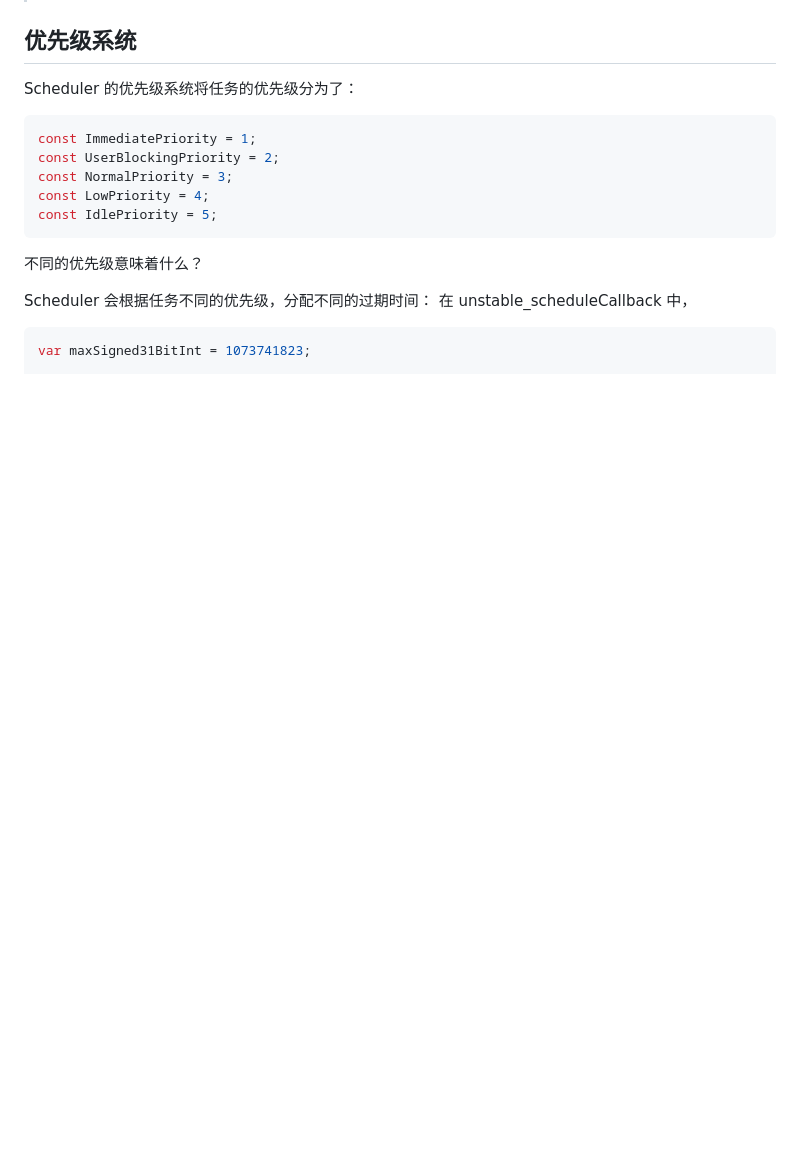
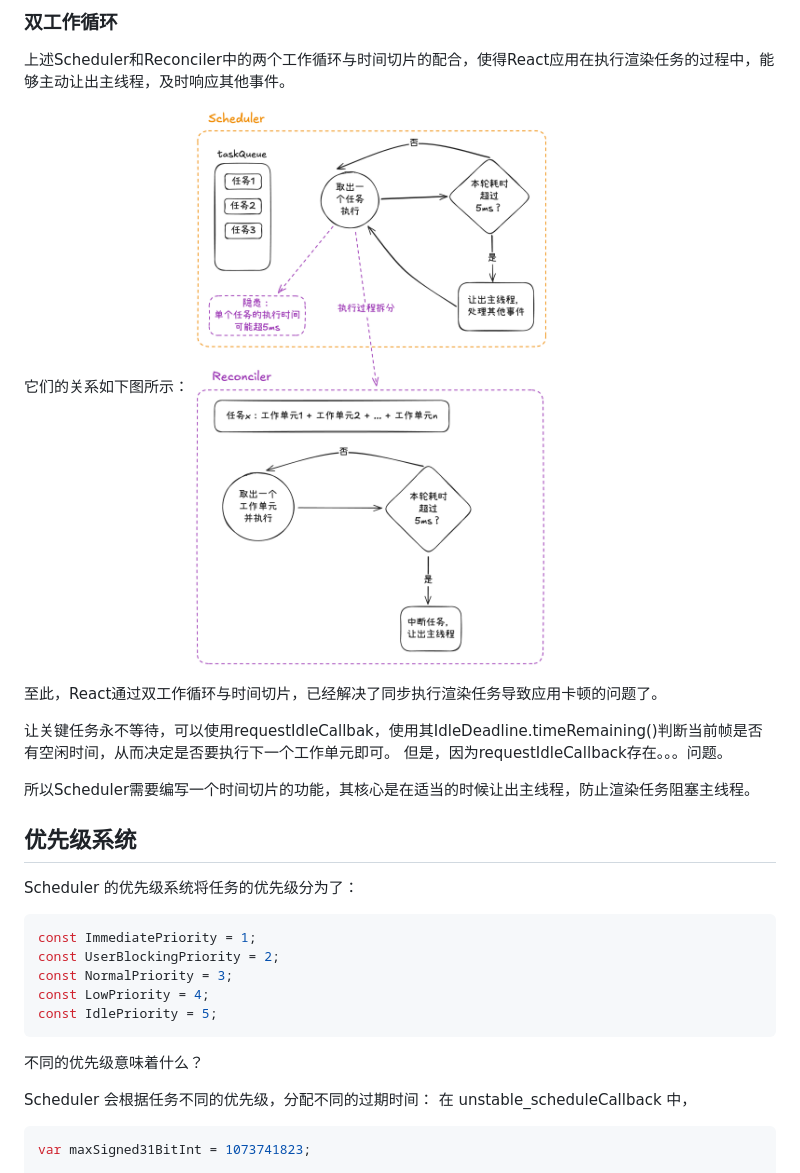
Before and after one commit to lrhhaha/study-notes, a Markdown page: frontend/React/Lanes 优先级模型与时间切片调度：Scheduler的并发任务管理策略.md, the part around the change printed below. Drawn GitHub-style; pictures changed too: frontend/assets/images/React双workLoop.png (added); blank space fills up the shorter version.

```diff
--- a/frontend/React/Lanes 优先级模型与时间切片调度：Scheduler的并发任务管理策略.md
+++ b/frontend/React/Lanes 优先级模型与时间切片调度：Scheduler的并发任务管理策略.md
@@ -75,3 +168,19 @@ Fiber 架构在之前的文章中有聊到，本文只简单提及其核心作
+### 双工作循环
+上述Scheduler和Reconciler中的两个工作循环与时间切片的配合，使得React应用在执行渲染任务的过程中，能够主动让出主线程，及时响应其他事件。
+
+它们的关系如下图所示：
+![React双工作循环](../assets/images/React双workLoop.png)
+
+至此，React通过双工作循环与时间切片，已经解决了同步执行渲染任务导致应用卡顿的问题了。
+
+
+让关键任务永不等待，可以使用requestIdleCallbak，使用其IdleDeadline.timeRemaining()判断当前帧是否有空闲时间，从而决定是否要执行下一个工作单元即可。
+但是，因为requestIdleCallback存在。。。问题。
+
+所以Scheduler需要编写一个时间切片的功能，其核心是在适当的时候让出主线程，防止渲染任务阻塞主线程。
+
+
+
 
 ## 优先级系统
 
```
Also changed, not shown: other parts of frontend/React/Lanes 优先级模型与时间切片调度：Scheduler的并发任务管理策略.md (+114 -43 lines), 1 other file.
